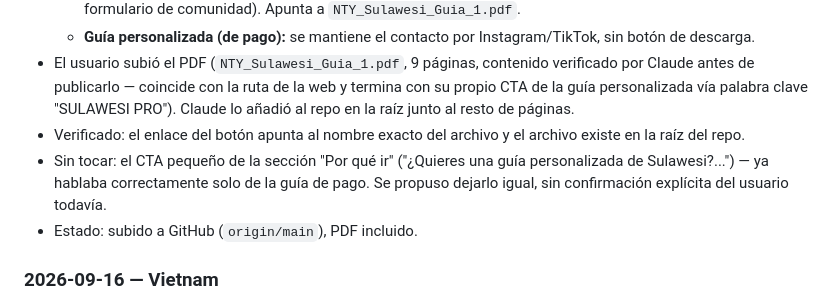
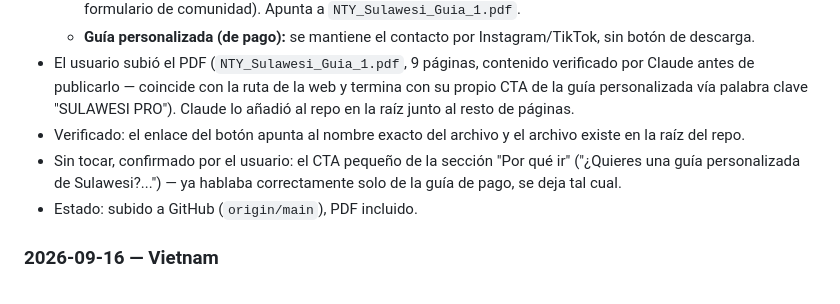
Before and after one commit to ntytravel/ntytravel, a Markdown page: NOTAS.md, the part around the change. GitHub-like rendering.

Commit message:
Actualiza NOTAS.md: confirma que el CTA de 'Por que ir' se deja tal cual
Co-Authored-By: Claude Sonnet 5 <noreply@anthropic.com>
Claude-Session: https://claude.ai/code/session_018NGo4aLuzqzVXLDTaApWr2

```diff
--- a/NOTAS.md
+++ b/NOTAS.md
@@ -101,7 +101,7 @@ Formato sugerido por entrada:
   - **Guía personalizada (de pago):** se mantiene el contacto por Instagram/TikTok, sin botón de descarga.
 - El usuario subió el PDF (`NTY_Sulawesi_Guia_1.pdf`, 9 páginas, contenido verificado por Claude antes de publicarlo — coincide con la ruta de la web y termina con su propio CTA de la guía personalizada vía palabra clave "SULAWESI PRO"). Claude lo añadió al repo en la raíz junto al resto de páginas.
 - Verificado: el enlace del botón apunta al nombre exacto del archivo y el archivo existe en la raíz del repo.
-- Sin tocar: el CTA pequeño de la sección "Por qué ir" ("¿Quieres una guía personalizada de Sulawesi?...") — ya hablaba correctamente solo de la guía de pago. Se propuso dejarlo igual, sin confirmación explícita del usuario todavía.
+- Sin tocar, confirmado por el usuario: el CTA pequeño de la sección "Por qué ir" ("¿Quieres una guía personalizada de Sulawesi?...") — ya hablaba correctamente solo de la guía de pago, se deja tal cual.
 - Estado: subido a GitHub (`origin/main`), PDF incluido.
 
 ### 2026-09-16 — Vietnam
```
